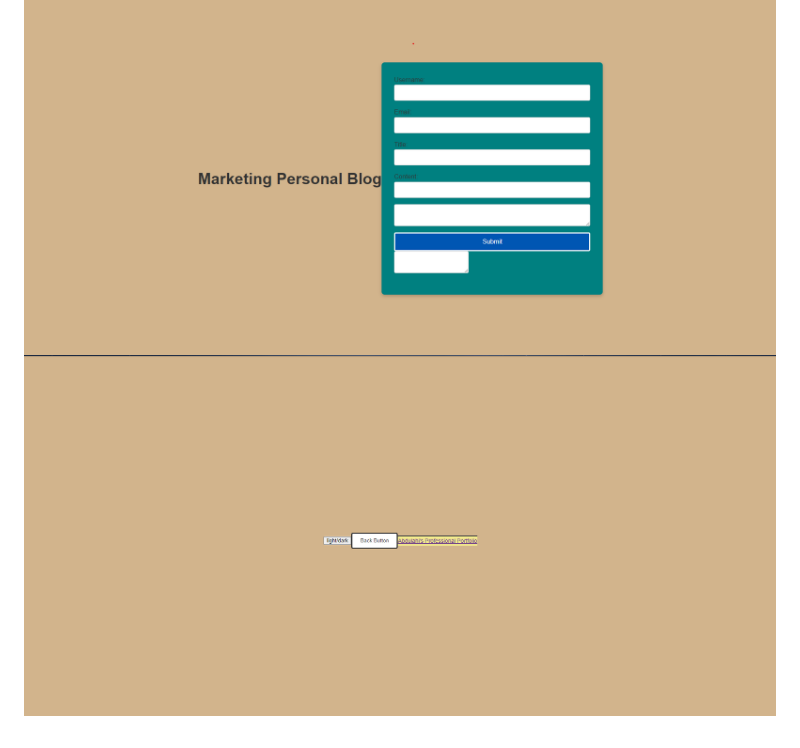
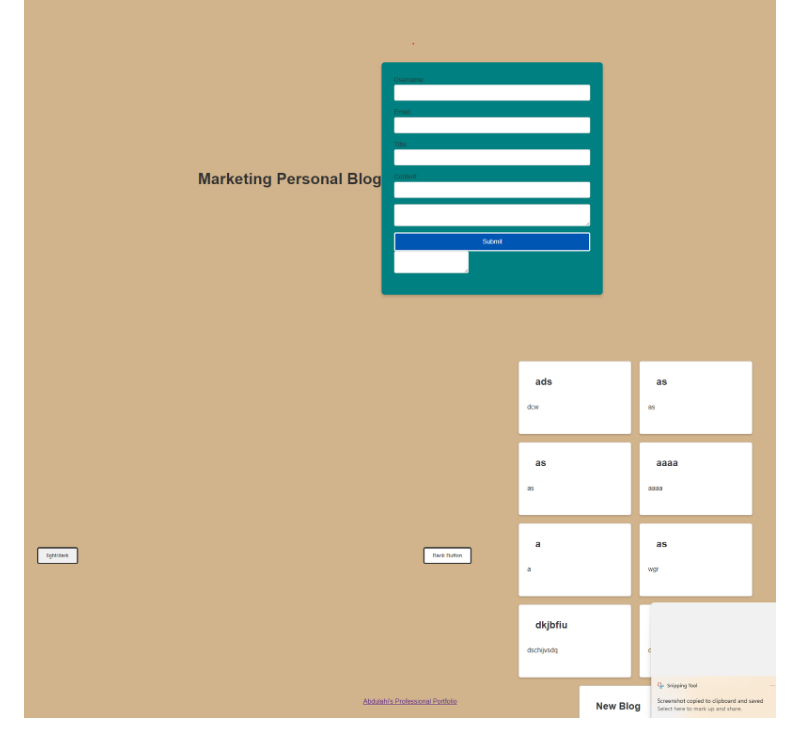
Before and after one commit to a293moha/marketing-personal-blog, a Markdown page: README.md, the part around the change. Rendered like a GitHub page; pictures changed too: blogentry.png (added), image.png (deleted).

```diff
--- a/README.md
+++ b/README.md
@@ -9,4 +9,4 @@ This is a assignment for school showcasing skills learned in HTML, CSS, JavaScri
 
 ## Screenshot
 ![alt text](marketingblog.png)
-![alt text](image.png)
+![alt text](blogentry.png)
```
Also changed, not shown: 7 other files.
